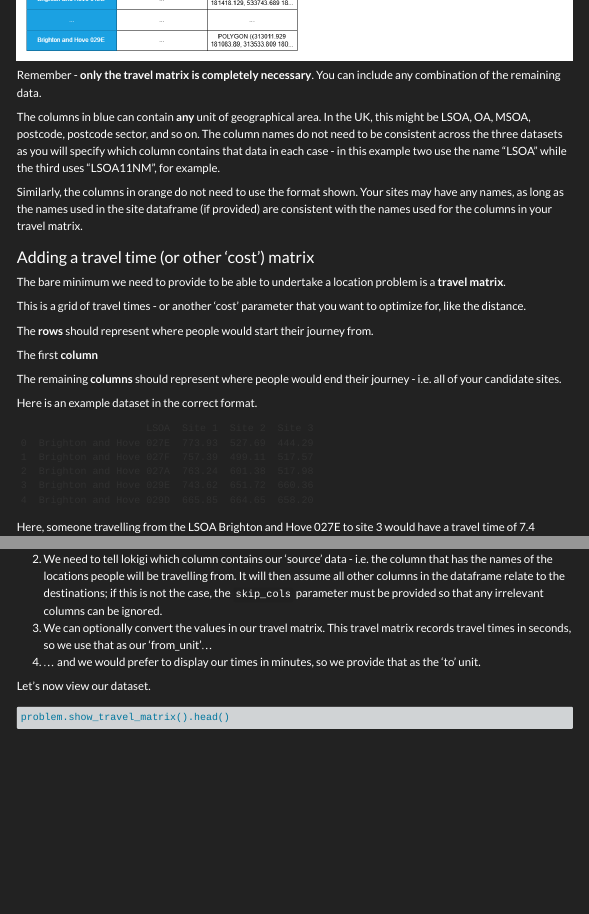
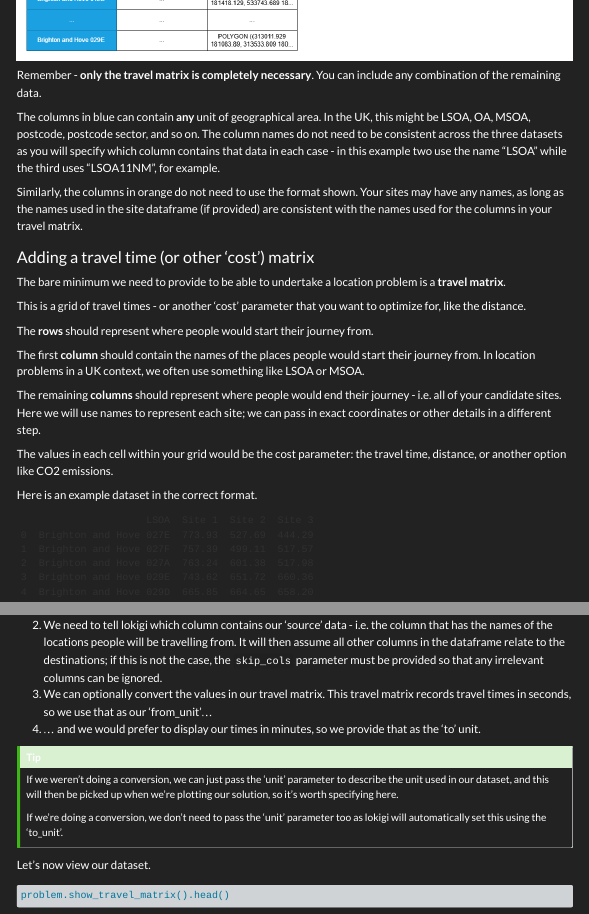
Before and after one commit to hsma-tools/lokigi, a Quarto document (lokigi_docs/getting_started.qmd): the page in a window 1100 px wide, from 930 px down, and a second part further down, joined at a grey line. Rendered offline with R 4.5, knitr and Pandoc in place of Quarto, with nearby package versions; some code elsewhere in the file could not run offline; menus at the side of the page are left out; long lines of code are wrapped.

Commit message:
fix(docs:getting_started): fix some unfinished sentences

````diff
--- a/lokigi_docs/getting_started.qmd
+++ b/lokigi_docs/getting_started.qmd
@@ -54,9 +54,11 @@ This is a grid of travel times - or another 'cost' parameter that you want to op
 
 The **rows** should represent where people would start their journey from.
 
-The first **column**
+The first **column** should contain the names of the places people would start their journey from. In location problems in a UK context, we often use something like LSOA or MSOA.
 
-The remaining **columns** should represent where people would end their journey - i.e. all of your candidate sites.
+The remaining **columns** should represent where people would end their journey - i.e. all of your candidate sites. Here we will use names to represent each site; we can pass in exact coordinates or other details in a different step.
+
+The values in each cell within your grid would be the cost parameter: the travel time, distance, or another option like CO2 emissions.
 
 Here is an example dataset in the correct format.
 
@@ -95,6 +97,12 @@ problem.add_travel_matrix(
 3.  We can optionally convert the values in our travel matrix. This travel matrix records travel times in seconds, so we use that as our 'from_unit'...
 4.  ... and we would prefer to display our times in minutes, so we provide that as the 'to' unit.
 
+:::{.callout-tip}
+If we weren't doing a conversion, we can just pass the 'unit' parameter to describe the unit used in our dataset, and this will then be picked up when we're plotting our solution, so it's worth specifying here.
+
+If we're doing a conversion, we don't need to pass the 'unit' parameter too as lokigi will automatically set this using the 'to_unit'.
+:::
+
 Let's now view our dataset.
 
 ```{python}
````
Also changed, not shown: lokigi_docs/getting_started.qmd (6 more changed lines).
